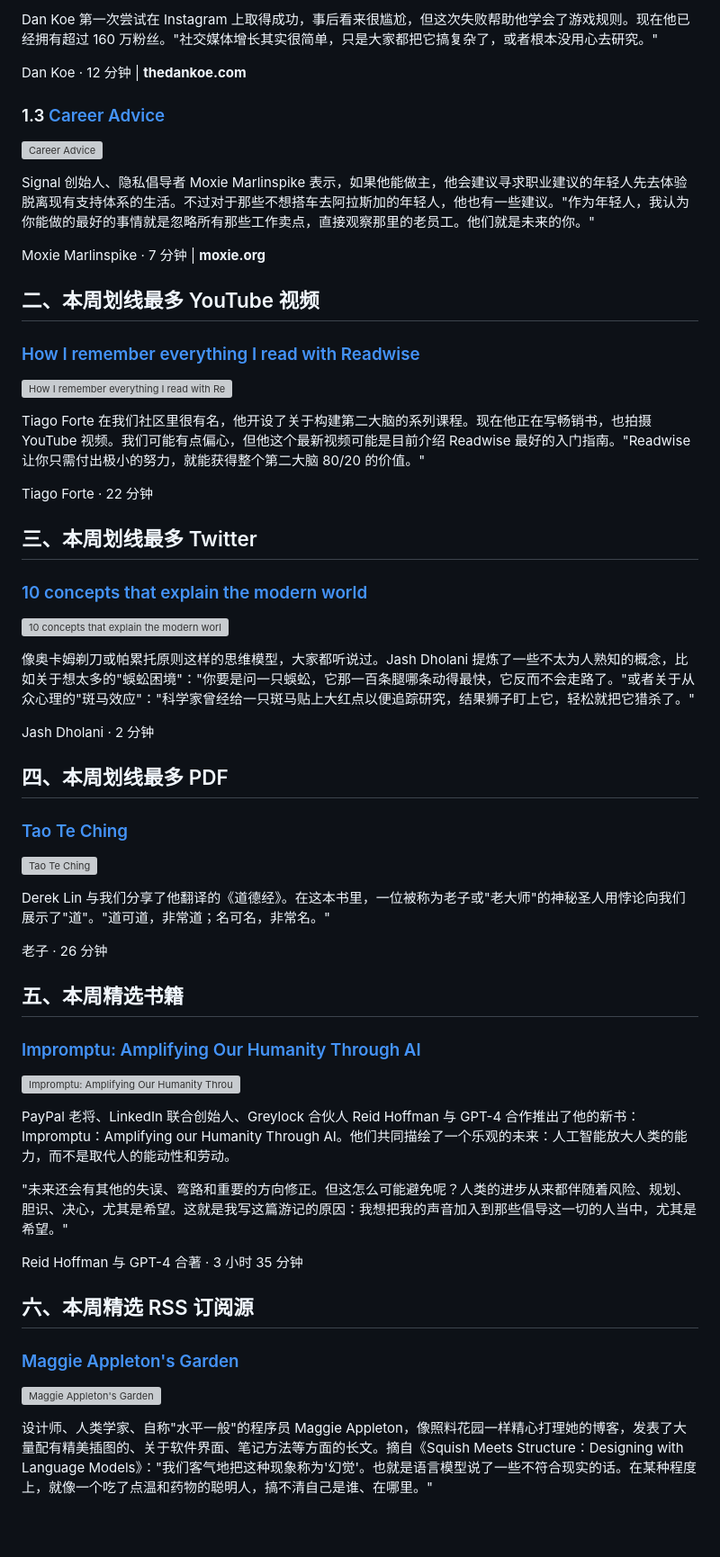
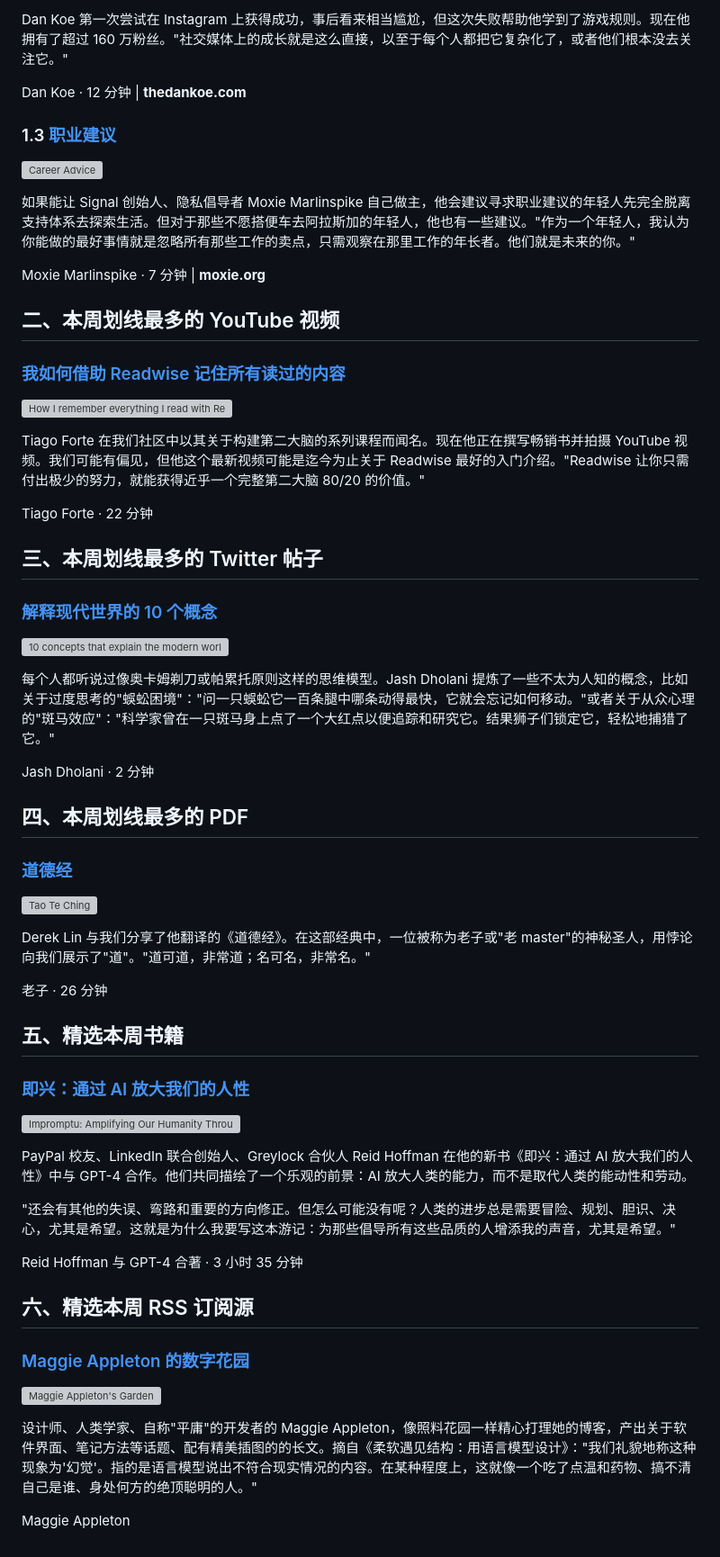
Before and after one commit to legend80s/weekly, a Markdown page: readwise-weekly/generated/7.zh.md, the part around one of its changes. Shown at 90% size. GitHub-like rendering; blank space fills up the shorter version; grey boxes are pictures that could not be loaded.

Commit message:
docs: translate text in link

```diff
--- a/readwise-weekly/generated/7.zh.md
+++ b/readwise-weekly/generated/7.zh.md
@@ -14,62 +14,64 @@ Gideon Lewis-Kraus · 43 分钟 | **The New Yorker**
 
-Dan Koe 第一次尝试在 Instagram 上取得成功，事后看来很尴尬，但这次失败帮助他学会了游戏规则。现在他已经拥有超过 160 万粉丝。"社交媒体增长其实很简单，只是大家都把它搞复杂了，或者根本没用心去研究。"
+Dan Koe 第一次尝试在 Instagram 上获得成功，事后看来相当尴尬，但这次失败帮助他学到了游戏规则。现在他拥有了超过 160 万粉丝。"社交媒体上的成长就是这么直接，以至于每个人都把它复杂化了，或者他们根本没去关注它。"
 
 Dan Koe · 12 分钟 | **thedankoe.com**
 
-### 1.3 [Career Advice](https://moxie.org/2013/01/07/career-advice.html)
+### 1.3 [职业建议](https://moxie.org/2013/01/07/career-advice.html)
 
 ![Career Advice](https://readwise-assets.s3.amazonaws.com/media/wisereads/articles/career-advice/cover_image.jpg)
 
-Signal 创始人、隐私倡导者 Moxie Marlinspike 表示，如果他能做主，他会建议寻求职业建议的年轻人先去体验脱离现有支持体系的生活。不过对于那些不想搭车去阿拉斯加的年轻人，他也有一些建议。"作为年轻人，我认为你能做的最好的事情就是忽略所有那些工作卖点，直接观察那里的老员工。他们就是未来的你。"
+如果能让 Signal 创始人、隐私倡导者 Moxie Marlinspike 自己做主，他会建议寻求职业建议的年轻人先完全脱离支持体系去探索生活。但对于那些不愿搭便车去阿拉斯加的年轻人，他也有一些建议。"作为一个年轻人，我认为你能做的最好事情就是忽略所有那些工作的卖点，只需观察在那里工作的年长者。他们就是未来的你。"
 
 Moxie Marlinspike · 7 分钟 | **moxie.org**
 
-## 二、本周划线最多 YouTube 视频
+## 二、本周划线最多的 YouTube 视频
 
-### [How I remember everything I read with Readwise](https://youtu.be/OlWomVta4DU?si=dYjAlsJI4TnlePOm)
+### [我如何借助 Readwise 记住所有读过的内容](https://youtu.be/OlWomVta4DU?si=dYjAlsJI4TnlePOm)
 
 ![How I remember everything I read with Readwise](https://readwise-assets.s3.amazonaws.com/media/wisereads/articles/how-i-remember-everything-i-re/cover_image.jpeg)
 
-Tiago Forte 在我们社区里很有名，他开设了关于构建第二大脑的系列课程。现在他正在写畅销书，也拍摄 YouTube 视频。我们可能有点偏心，但他这个最新视频可能是目前介绍 Readwise 最好的入门指南。"Readwise 让你只需付出极小的努力，就能获得整个第二大脑 80/20 的价值。"
+Tiago Forte 在我们社区中以其关于构建第二大脑的系列课程而闻名。现在他正在撰写畅销书并拍摄 YouTube 视频。我们可能有偏见，但他这个最新视频可能是迄今为止关于 Readwise 最好的入门介绍。"Readwise 让你只需付出极少的努力，就能获得近乎一个完整第二大脑 80/20 的价值。"
 
 Tiago Forte · 22 分钟
 
-## 三、本周划线最多 Twitter
+## 三、本周划线最多的 Twitter 帖子
 
-### [10 concepts that explain the modern world](https://twitter.com/oldbooksguy/status/1707421852128469147/?rw_tt_thread=True)
+### [解释现代世界的 10 个概念](https://twitter.com/oldbooksguy/status/1707421852128469147/?rw_tt_thread=True)
 
 ![10 concepts that explain the modern world](https://readwise-assets.s3.amazonaws.com/media/wisereads/articles/10-concepts-that-explain-the-m/cover_image.jpeg)
 
-像奥卡姆剃刀或帕累托原则这样的思维模型，大家都听说过。Jash Dholani 提炼了一些不太为人熟知的概念，比如关于想太多的"蜈蚣困境"："你要是问一只蜈蚣，它那一百条腿哪条动得最快，它反而不会走路了。"或者关于从众心理的"斑马效应"："科学家曾经给一只斑马贴上大红点以便追踪研究，结果狮子盯上它，轻松就把它猎杀了。"
+每个人都听说过像奥卡姆剃刀或帕累托原则这样的思维模型。Jash Dholani 提炼了一些不太为人知的概念，比如关于过度思考的"蜈蚣困境"："问一只蜈蚣它一百条腿中哪条动得最快，它就会忘记如何移动。"或者关于从众心理的"斑马效应"："科学家曾在一只斑马身上点了一个大红点以便追踪和研究它。结果狮子们锁定它，轻松地捕猎了它。"
 
 Jash Dholani · 2 分钟
 
-## 四、本周划线最多 PDF
+## 四、本周划线最多的 PDF
 
-### [Tao Te Ching](https://readwise-assets.s3.amazonaws.com/media/wisereads/articles/tao-te-ching/Accurate-Translation-of-the-Tao-Te-Ching.pdf)
+### [道德经](https://readwise-assets.s3.amazonaws.com/media/wisereads/articles/tao-te-ching/Accurate-Translation-of-the-Tao-Te-Ching.pdf)
 
 ![Tao Te Ching](https://readwise-assets.s3.amazonaws.com/media/wisereads/articles/tao-te-ching/cover_image.webp)
 
-Derek Lin 与我们分享了他翻译的《道德经》。在这本书里，一位被称为老子或"老大师"的神秘圣人用悖论向我们展示了"道"。"道可道，非常道；名可名，非常名。"
+Derek Lin 与我们分享了他翻译的《道德经》。在这部经典中，一位被称为老子或"老 master"的神秘圣人，用悖论向我们展示了"道"。"道可道，非常道；名可名，非常名。"
 
 老子 · 26 分钟
 
-## 五、本周精选书籍
+## 五、精选本周书籍
 
-### [Impromptu: Amplifying Our Humanity Through AI](https://readwise.io/reader/fd/97925136)
+### [即兴：通过 AI 放大我们的人性](https://readwise.io/reader/fd/97925136)
 
 ![Impromptu: Amplifying Our Humanity Through AI](https://readwise-assets.s3.amazonaws.com/media/wisereads/articles/impromptu-amplifying-our-human/cover_image.jpeg)
 
-PayPal 老将、LinkedIn 联合创始人、Greylock 合伙人 Reid Hoffman 与 GPT-4 合作推出了他的新书：Impromptu：Amplifying our Humanity Through AI。他们共同描绘了一个乐观的未来：人工智能放大人类的能力，而不是取代人的能动性和劳动。
+PayPal 校友、LinkedIn 联合创始人、Greylock 合伙人 Reid Hoffman 在他的新书《即兴：通过 AI 放大我们的人性》中与 GPT-4 合作。他们共同描绘了一个乐观的前景：AI 放大人类的能力，而不是取代人类的能动性和劳动。
 
-"未来还会有其他的失误、弯路和重要的方向修正。但这怎么可能避免呢？人类的进步从来都伴随着风险、规划、胆识、决心，尤其是希望。这就是我写这篇游记的原因：我想把我的声音加入到那些倡导这一切的人当中，尤其是希望。"
+"还会有其他的失误、弯路和重要的方向修正。但怎么可能没有呢？人类的进步总是需要冒险、规划、胆识、决心，尤其是希望。这就是为什么我要写这本游记：为那些倡导所有这些品质的人增添我的声音，尤其是希望。"
 
 Reid Hoffman 与 GPT-4 合著 · 3 小时 35 分钟
 
-## 六、本周精选 RSS 订阅源
+## 六、精选本周 RSS 订阅源
 
-### [Maggie Appleton's Garden](https://maggieappleton.com/)
+### [Maggie Appleton 的数字花园](https://maggieappleton.com/)
 
 ![Maggie Appleton's Garden](https://readwise-assets.s3.amazonaws.com/media/wisereads/articles/maggie-appleton-s-garden/cover_image.webp)
 
-设计师、人类学家、自称"水平一般"的程序员 Maggie Appleton，像照料花园一样精心打理她的博客，发表了大量配有精美插图的、关于软件界面、笔记方法等方面的长文。摘自《Squish Meets Structure：Designing with Language Models》："我们客气地把这种现象称为'幻觉'。也就是语言模型说了一些不符合现实的话。在某种程度上，就像一个吃了点温和药物的聪明人，搞不清自己是谁、在哪里。"
+设计师、人类学家、自称"平庸"的开发者的 Maggie Appleton，像照料花园一样精心打理她的博客，产出关于软件界面、笔记方法等话题、配有精美插图的的长文。摘自《柔软遇见结构：用语言模型设计》："我们礼貌地称这种现象为'幻觉'。指的是语言模型说出不符合现实情况的内容。在某种程度上，这就像一个吃了点温和药物、搞不清自己是谁、身处何方的绝顶聪明的人。"
+
+Maggie Appleton
```
Also changed, not shown: other parts of readwise-weekly/generated/7.zh.md (+6 -6 lines), 1 other file.
